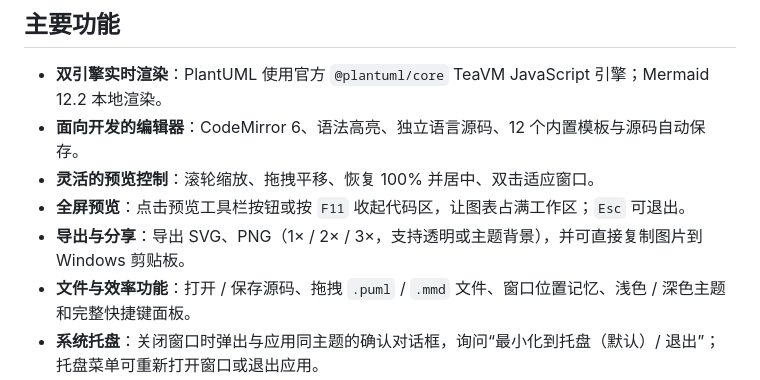
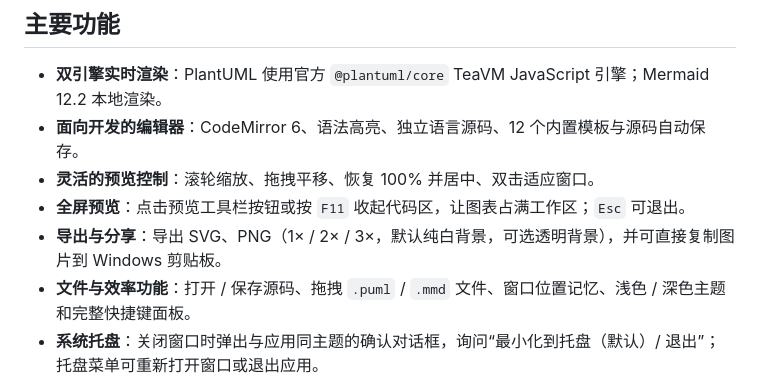
Before and after one commit to acxilon/uml_live_editor, a Markdown page: RELEASE_NOTES.md, the part around the change. GitHub-like rendering.

```diff
--- a/RELEASE_NOTES.md
+++ b/RELEASE_NOTES.md
@@ -15,7 +15,7 @@ UML Live 是一款面向 Windows 的 PlantUML / Mermaid 实时预览工具：左
 - **面向开发的编辑器**：CodeMirror 6、语法高亮、独立语言源码、12 个内置模板与源码自动保存。
 - **灵活的预览控制**：滚轮缩放、拖拽平移、恢复 100% 并居中、双击适应窗口。
 - **全屏预览**：点击预览工具栏按钮或按 `F11` 收起代码区，让图表占满工作区；`Esc` 可退出。
-- **导出与分享**：导出 SVG、PNG（1× / 2× / 3×，支持透明或主题背景），并可直接复制图片到 Windows 剪贴板。
+- **导出与分享**：导出 SVG、PNG（1× / 2× / 3×，默认纯白背景，可选透明背景），并可直接复制图片到 Windows 剪贴板。
 - **文件与效率功能**：打开 / 保存源码、拖拽 `.puml` / `.mmd` 文件、窗口位置记忆、浅色 / 深色主题和完整快捷键面板。
 - **系统托盘**：关闭窗口时弹出与应用同主题的确认对话框，询问“最小化到托盘（默认）/ 退出”；托盘菜单可重新打开窗口或退出应用。
 - **本地与安全**：启用 `sandbox`、`contextIsolation` 和 CSP；源码仅保存在本机，不上传、无遥测。
```
Also changed, not shown: README.md (+9 -8 lines), docs/screenshot-chinese.png, docs/screenshot-dark.png, docs/screenshot-light.png, docs/screenshot-preview-only.png, docs/screenshot-shortcuts.png, docs/screenshot-templates.png, 2 other files.
